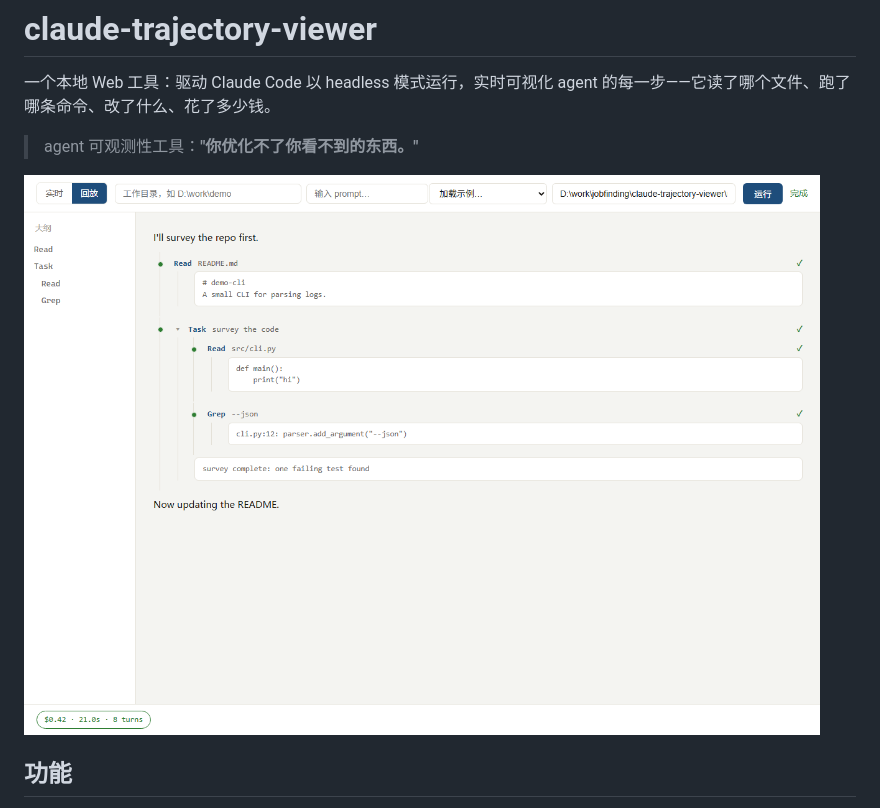
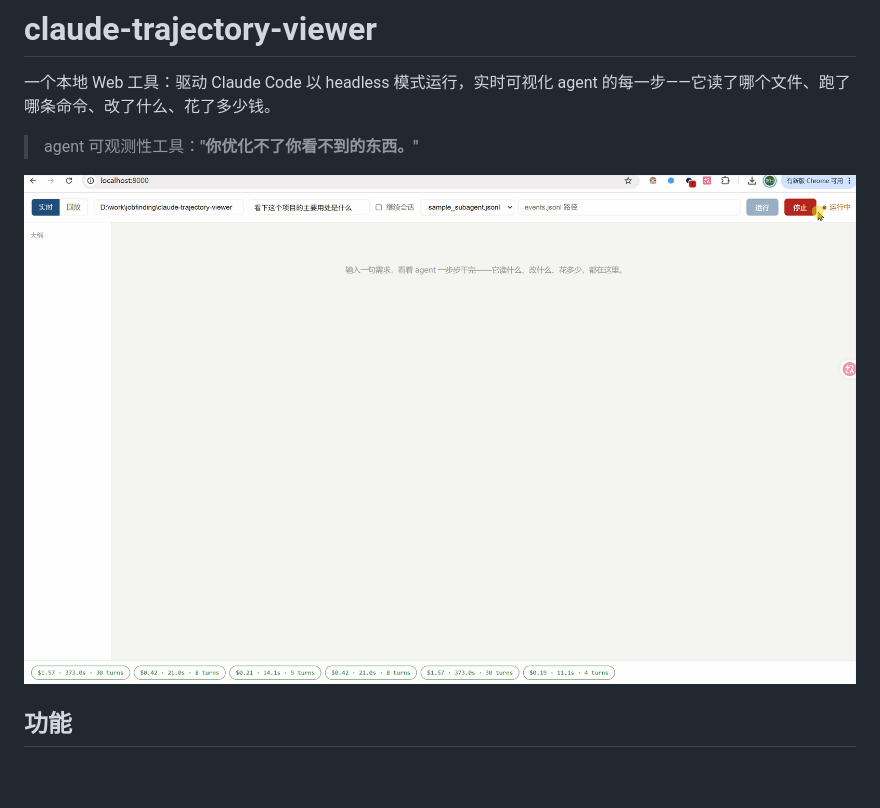
Before and after one commit to wanghesong2019/claude-trajectory-viewer, a Markdown page: README.md, the part around the change. Rendered like a GitHub page; pictures changed too: docs/效果演示.gif (added); blank space fills up the shorter version.

Commit message:
docs: README 截图换成效果演示 gif
Co-Authored-By: Claude Code <noreply@anthropic.com>

```diff
--- a/README.md
+++ b/README.md
@@ -4,7 +4,7 @@
 
 > agent 可观测性工具：**"你优化不了你看不到的东西。"**
 
-![claude-trajectory-viewer 主界面：subagent 树形嵌套 + 大纲 + 成本历史](docs/screenshot-subagent.png)
+![claude-trajectory-viewer 效果演示](docs/效果演示.gif)
 
 ## 功能
 
```
